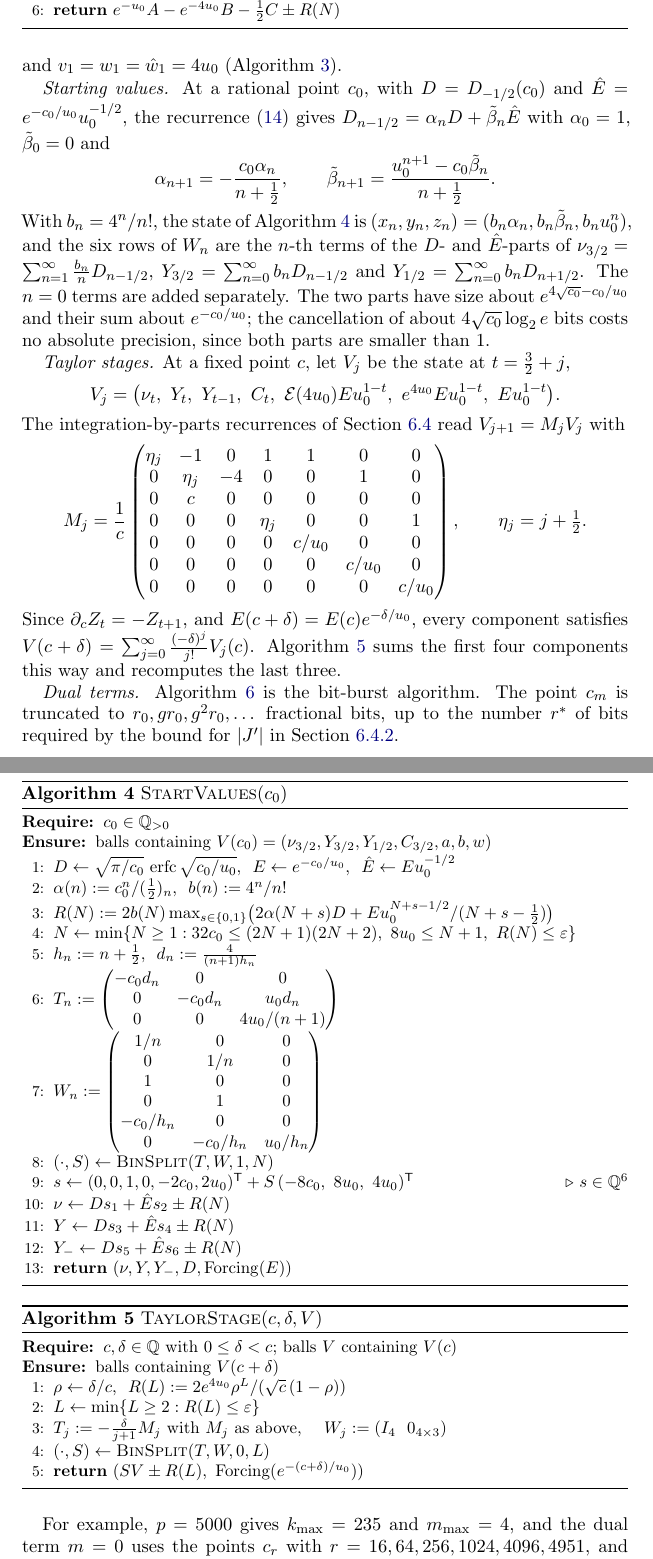
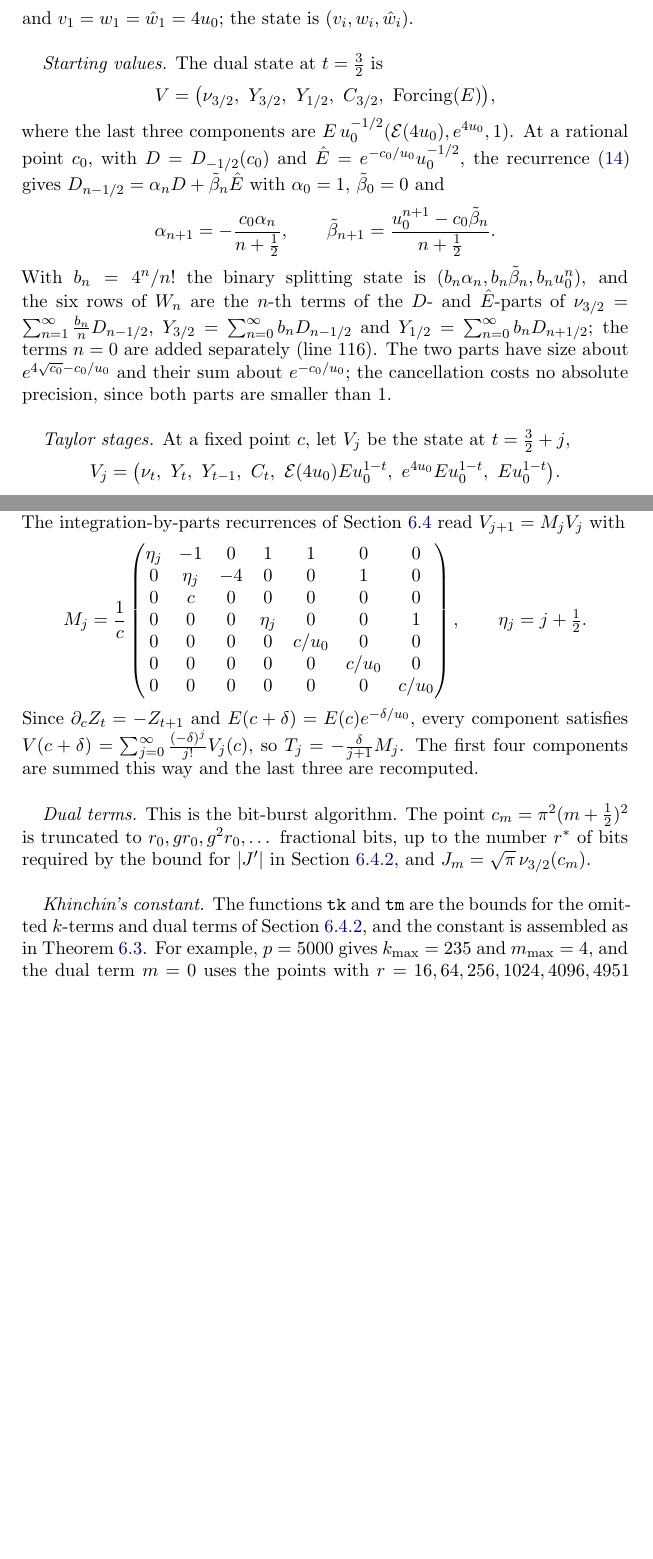
Before and after one commit to fredrik-johansson/holonomic-sums, a LaTeX paper (paper/zetaF.tex, which reads paper/khinchin_listing.tex): two parts of pages 80 and 81 of 85 before the commit and two parts of pages 79 and 80 of 83 after it, joined at a grey line, cut at the place of the change, the shorter picture padded with empty space. Compiled offline with pdfLaTeX.

Commit message:
Appendix B: replace pseudocode by an annotated listing of the Python reference implementation
khinchin_ref.py reformatted to at most 80 columns with descriptive section
comments; output unchanged.

Co-Authored-By: Claude Opus 5.5 <noreply@anthropic.com>
Claude-Session: https://claude.ai/code/session_01Gbwv6wyEkDoBEF29veTx2R

```diff
--- /dev/null
+++ b/paper/khinchin_listing.tex
@@ -0,0 +43,53 @@
+  \hat w_i = v_i\sum_{n=1}^{i}\frac1{n^2},
+\]
+and $v_1 = w_1 = \hat w_1 = 4u_0$; the state is $(v_i, w_i, \hat w_i)$.
+\reflisting{70}{82}
+
+\emph{Starting values.} The dual state at $t = \frac32$ is
+\[
+  V = \bigl(\nu_{3/2},\ Y_{3/2},\ Y_{1/2},\ C_{3/2},\ \operatorname{Forcing}(E)\bigr),
+\]
+where the last three components are $E\,u_0^{-1/2}(\Eip(4u_0), e^{4u_0}, 1)$. At a rational point $c_0$, with $D = D_{-1/2}(c_0)$ and
+$\hat E = e^{-c_0/u_0}u_0^{-1/2}$, the recurrence \eqref{eq:Drec} gives $D_{n-1/2} = \alpha_nD + \tilde\beta_n\hat E$
+with $\alpha_0 = 1$, $\tilde\beta_0 = 0$ and
+\[
+  \alpha_{n+1} = -\frac{c_0\alpha_n}{n+\frac12}, \qquad \tilde\beta_{n+1} = \frac{u_0^{n+1} - c_0\tilde\beta_n}{n+\frac12}.
+\]
+With $b_n = 4^n/n!$ the binary splitting state is $(b_n\alpha_n, b_n\tilde\beta_n, b_nu_0^n)$, and the six rows of
+$W_n$ are the $n$-th terms of the $D$- and $\hat E$-parts of $\nu_{3/2} = \sum_{n=1}^{\infty}\frac{b_n}nD_{n-1/2}$,
+$Y_{3/2} = \sum_{n=0}^{\infty}b_nD_{n-1/2}$ and $Y_{1/2} = \sum_{n=0}^{\infty}b_nD_{n+1/2}$; the terms $n = 0$ are added
+separately (line~116). The two parts have size about $e^{4\sqrt{c_0} - c_0/u_0}$ and their sum about $e^{-c_0/u_0}$;
+the cancellation costs no absolute precision, since both parts are smaller than $1$.
+\reflisting{84}{120}
+
+\emph{Taylor stages.} At a fixed point $c$, let $V_j$ be the state at $t = \frac32 + j$,
+\[
+  V_j = \bigl(\nu_t,\ Y_t,\ Y_{t-1},\ C_t,\ \Eip(4u_0)Eu_0^{1-t},\ e^{4u_0}Eu_0^{1-t},\ Eu_0^{1-t}\bigr).
+\]
+The integration-by-parts recurrences of Section~\ref{sec:dilog} read $V_{j+1} = M_jV_j$ with
+\[
+  M_j = \frac1c\begin{pmatrix}
+  \eta_j & -1 & 0 & 1 & 1 & 0 & 0 \\
+  0 & \eta_j & -4 & 0 & 0 & 1 & 0 \\
+  0 & c & 0 & 0 & 0 & 0 & 0 \\
+  0 & 0 & 0 & \eta_j & 0 & 0 & 1 \\
+  0 & 0 & 0 & 0 & c/u_0 & 0 & 0 \\
+  0 & 0 & 0 & 0 & 0 & c/u_0 & 0 \\
+  0 & 0 & 0 & 0 & 0 & 0 & c/u_0
+  \end{pmatrix}, \qquad \eta_j = j + \tfrac12.
+\]
+Since $\partial_cZ_t = -Z_{t+1}$ and $E(c+\delta) = E(c)e^{-\delta/u_0}$, every component satisfies
+$V(c+\delta) = \sum_{j=0}^{\infty}\frac{(-\delta)^j}{j!}V_j(c)$, so $T_j = -\frac{\delta}{j+1}M_j$. The first four
+components are summed this way and the last three are recomputed.
+\reflisting{122}{142}
+
+\emph{Dual terms.} This is the bit-burst algorithm. The point $c_m = \pi^2(m+\frac12)^2$ is truncated to
+$r_0, gr_0, g^2r_0, \dots$ fractional bits, up to the number $r^*$ of bits required by the bound for $|J'|$ in
+Section~\ref{sec:khbounds}, and $J_m = \sqrt\pi\,\nu_{3/2}(c_m)$.
+\reflisting{144}{160}
+
+\emph{Khinchin's constant.} The functions \texttt{tk} and \texttt{tm} are the bounds for the omitted $k$-terms and
+dual terms of Section~\ref{sec:khbounds}, and the constant is assembled as in Theorem~\ref{thm:khinchin}. For
+example, $p = 5000$ gives $k_{\max} = 235$ and $m_{\max} = 4$, and the dual term $m = 0$ uses the points with
+$r = 16, 64, 256, 1024, 4096, 4951$ fractional bits, and $m = 4$ those with $r = 16, 64, 256, 391$.
+\reflisting{162}{182}
--- a/paper/zetaF.tex
+++ b/paper/zetaF.tex
@@ -5,8 +5,7 @@
 \usepackage{xcolor}
 \usepackage{xurl}
 \usepackage{pgfplots}
-\usepackage{algorithm}
-\usepackage{algpseudocode}
+\usepackage{listings}
 \pgfplotsset{compat=1.18}
 \usepackage[colorlinks=true,linkcolor=blue!50!black,citecolor=blue!50!black,urlcolor=blue!50!black]{hyperref}
 
```
Also changed, not shown: paper/khinchin_pseudocode.tex (deleted, +0 -207 lines), paper/zetaF.pdf, paper/khinchin_listing.tex (42 more changed lines), paper/zetaF.tex (8 more changed lines), 1 other file.
